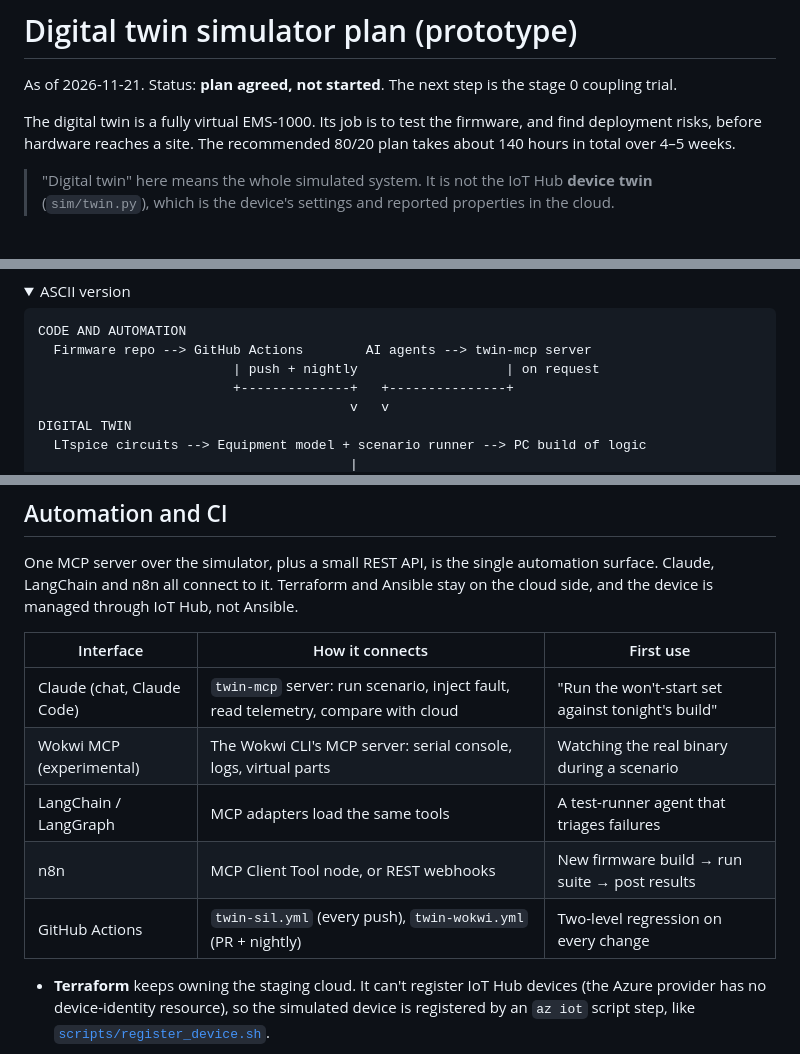
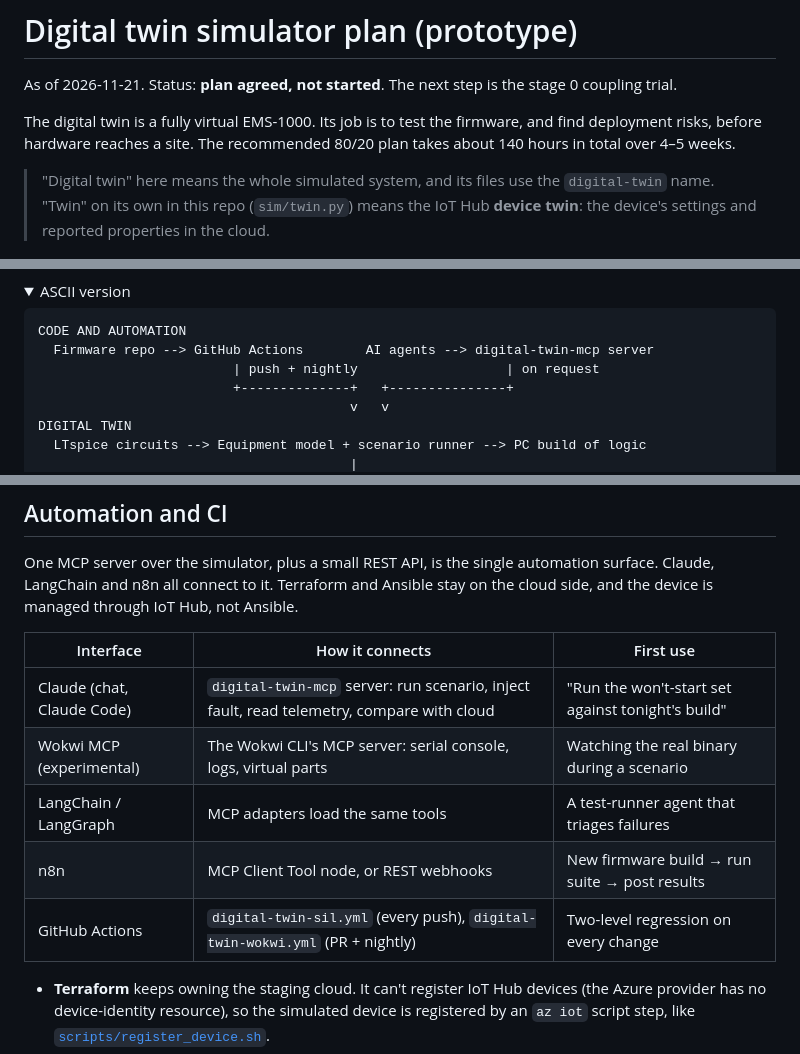
Before and after one commit to okeyf16/ems1000-device-sim, a Markdown page: docs/digital-twin/README.md, 3 parts joined by grey strips. GitHub-like rendering; folded sections open.

````diff
--- a/docs/twin/README.md
+++ b/docs/digital-twin/README.md
@@ -4,7 +4,7 @@ As of 2026-11-21. Status: **plan agreed, not started**. The next step is the sta
 
 The digital twin is a fully virtual EMS-1000. Its job is to test the firmware, and find deployment risks, before hardware reaches a site. The recommended 80/20 plan takes about 140 hours in total over 4–5 weeks.
 
-> "Digital twin" here means the whole simulated system. It is not the IoT Hub **device twin** (`sim/twin.py`), which is the device's settings and reported properties in the cloud.
+> "Digital twin" here means the whole simulated system, and its files use the `digital-twin` name. "Twin" on its own in this repo (`sim/twin.py`) means the IoT Hub **device twin**: the device's settings and reported properties in the cloud.
 
 ![Digital twin running scenario 07: schematic, readings, telemetry, cloud alert and checker verdict](img/twin-snapshot.gif)
 
@@ -165,7 +165,7 @@ flowchart TB
 
 ```text
 CODE AND AUTOMATION
-  Firmware repo --> GitHub Actions        AI agents --> twin-mcp server
+  Firmware repo --> GitHub Actions        AI agents --> digital-twin-mcp server
                          | push + nightly                   | on request
                          +--------------+   +---------------+
                                         v   v
@@ -191,11 +191,11 @@ One MCP server over the simulator, plus a small REST API, is the single automati
 
 | Interface | How it connects | First use |
 |---|---|---|
-| Claude (chat, Claude Code) | `twin-mcp` server: run scenario, inject fault, read telemetry, compare with cloud | "Run the won't-start set against tonight's build" |
+| Claude (chat, Claude Code) | `digital-twin-mcp` server: run scenario, inject fault, read telemetry, compare with cloud | "Run the won't-start set against tonight's build" |
 | Wokwi MCP (experimental) | The Wokwi CLI's MCP server: serial console, logs, virtual parts | Watching the real binary during a scenario |
 | LangChain / LangGraph | MCP adapters load the same tools | A test-runner agent that triages failures |
 | n8n | MCP Client Tool node, or REST webhooks | New firmware build → run suite → post results |
-| GitHub Actions | `twin-sil.yml` (every push), `twin-wokwi.yml` (PR + nightly) | Two-level regression on every change |
+| GitHub Actions | `digital-twin-sil.yml` (every push), `digital-twin-wokwi.yml` (PR + nightly) | Two-level regression on every change |
 
 - **Terraform** keeps owning the staging cloud. It can't register IoT Hub devices (the Azure provider has no device-identity resource), so the simulated device is registered by an `az iot` script step, like [`scripts/register_device.sh`](../../scripts/register_device.sh).
 - **Ansible** isn't needed now. It can't manage an ESP32, which has no SSH or Python. Later uses would be a production flashing and registration bench, or a Linux gateway if one is added.
````
Also changed, not shown: other parts of docs/digital-twin/README.md (+6 -6 lines), README.md (+2 -2 lines), docs/digital-twin/img/twin-snapshot.gif (renamed from docs/twin/img/twin-snapshot.gif), 2 other files.
